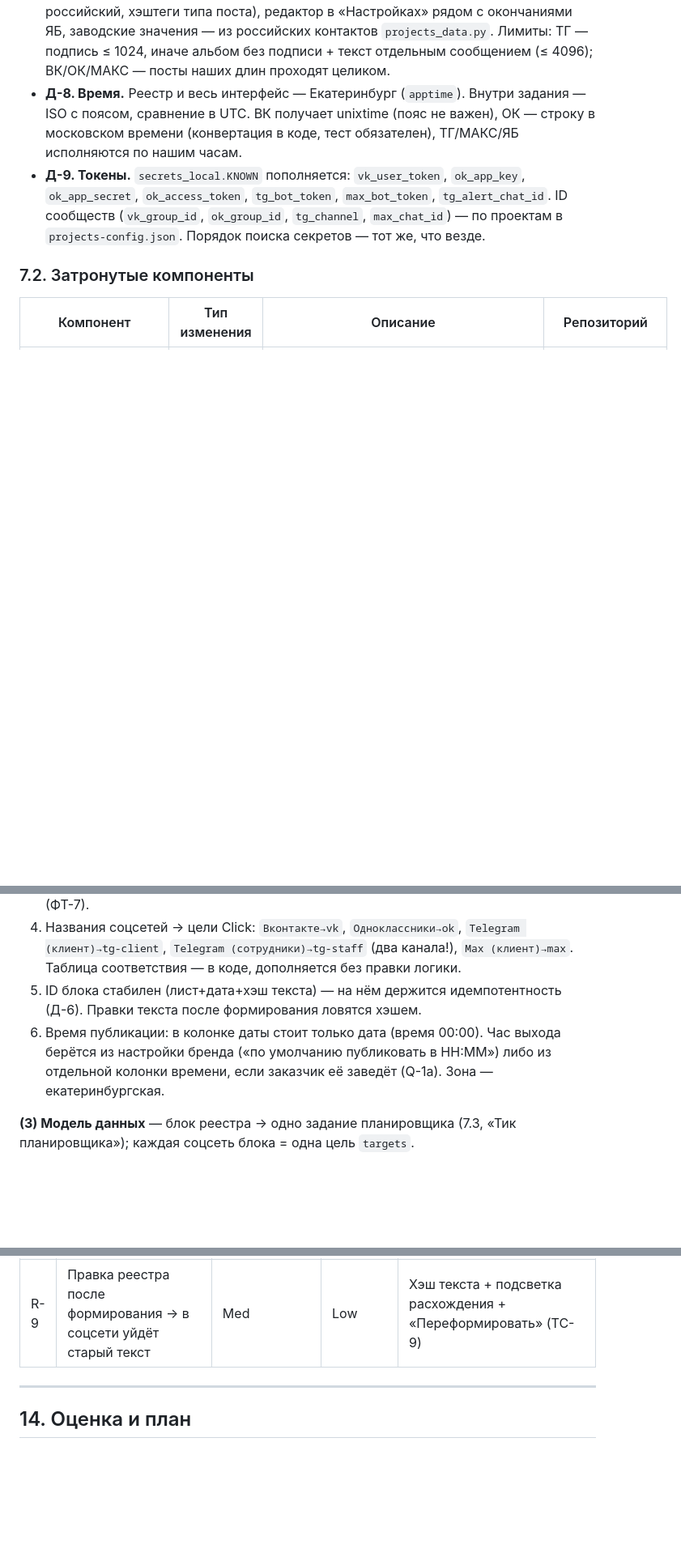
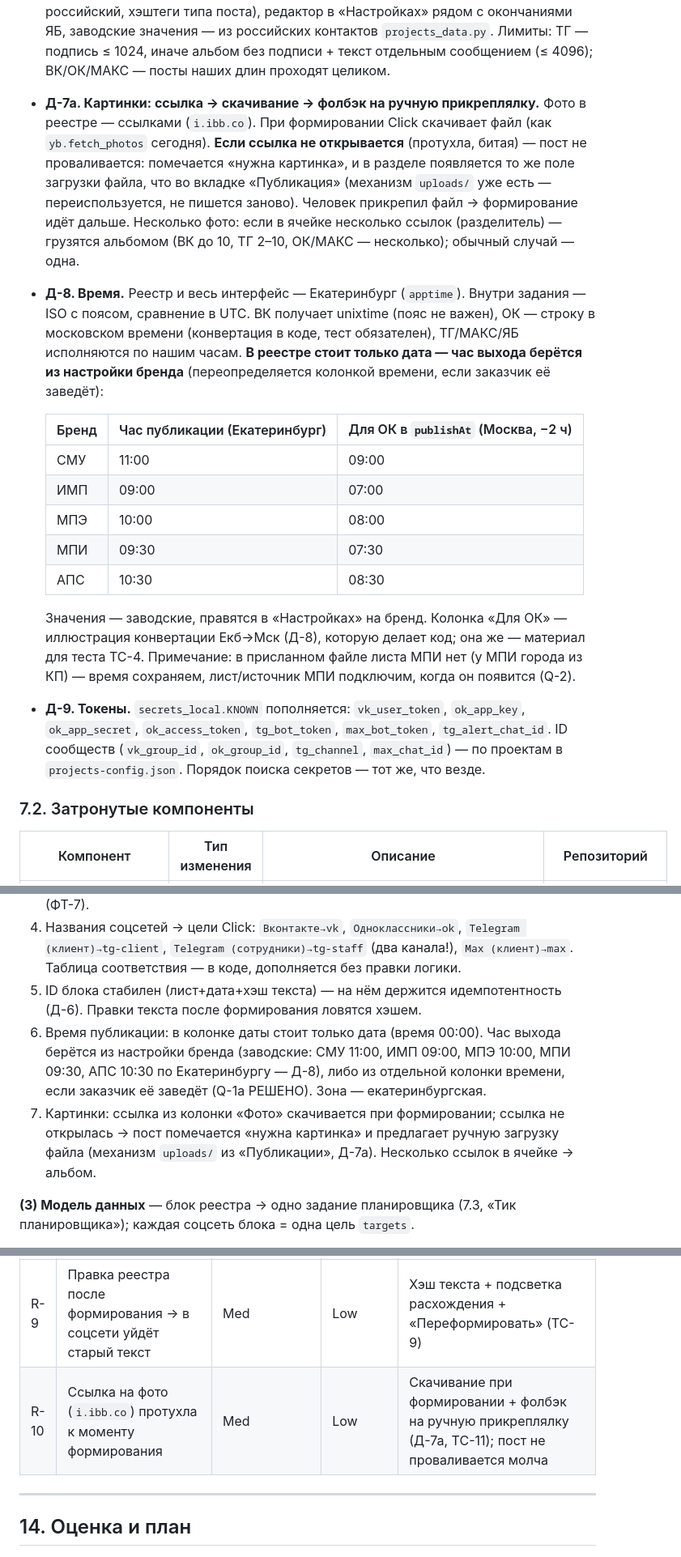
Before and after one commit to mag66530/Click, a Markdown page: ПОСТАНОВКА-Кросспостинг.md, 3 parts joined by grey strips. Shown at 81% size. Drawn GitHub-style; blank space fills up the shorter version.

Commit message:
Кросспостинг: часы публикации на бренд и фолбэк картинок на ручную прикреплялку
Заводские часы выхода (Екатеринбург): СМУ 11:00, ИМП 9:00, МПЭ 10:00,
МПИ 9:30, АПС 10:30 – настройка на бренд, для ОК код конвертирует в
московское время. Картинки: ссылка скачивается при формировании, а если
не открывается – пост не проваливается, Click просит прикрепить файл
вручную тем же полем, что во вкладке «Публикация». Добавлены тест-кейсы
на битую картинку и на время ОК, риск R-10.

Co-Authored-By: Claude Fable 5 <noreply@anthropic.com>
Claude-Session: https://claude.ai/code/session_01HaSjCpkAWs1kQhtCpbZsZX

```diff
--- a/ПОСТАНОВКА-Кросспостинг.md
+++ b/ПОСТАНОВКА-Кросспостинг.md
@@ -342,7 +344,18 @@ flowchart LR
 - **Д-5. Опоздания.** У задания два времени: плановое и крайнее (плановое + окно). Планировщик на тике: `плановое ≤ сейчас < крайнее` → выполнить с пометкой «с опозданием» (если сейчас > плановое + 60 с); `сейчас ≥ крайнее` → статус «пропущено», уведомление, никакой публикации.
 - **Д-6. Идемпотентность формирования.** Ключ поста = стабильный ID строки реестра (дата+время+проект+хэш текста). Отложка создана → её ID (ВК `post_id`, ОК `topic_id`) хранится в статусе; повторное «Сформировать» видит ключ и не создаёт второй отложки. Изменился текст → расхождение хэшей → «Переформировать» осознанным действием.
 - **Д-7. Сборка текста по площадкам.** Тело — из реестра. ЯБ: тело + окончание типа поста с контактами страны (существующий механизм, не трогаем). Соцсети: тело + «соцокончание» бренда — единый настраиваемый хвост (сайт, телефон 8-800/российский, хэштеги типа поста), редактор в «Настройках» рядом с окончаниями ЯБ, заводские значения — из российских контактов `projects_data.py`. Лимиты: ТГ — подпись ≤ 1024, иначе альбом без подписи + текст отдельным сообщением (≤ 4096); ВК/ОК/МАКС — посты наших длин проходят целиком.
-- **Д-8. Время.** Реестр и весь интерфейс — Екатеринбург (`apptime`). Внутри задания — ISO с поясом, сравнение в UTC. ВК получает unixtime (пояс не важен), ОК — строку в московском времени (конвертация в коде, тест обязателен), ТГ/МАКС/ЯБ исполняются по нашим часам.
+- **Д-7а. Картинки: ссылка → скачивание → фолбэк на ручную прикреплялку.** Фото в реестре — ссылками (`i.ibb.co`). При формировании Click скачивает файл (как `yb.fetch_photos` сегодня). **Если ссылка не открывается** (протухла, битая) — пост не проваливается: помечается «нужна картинка», и в разделе появляется то же поле загрузки файла, что во вкладке «Публикация» (механизм `uploads/` уже есть — переиспользуется, не пишется заново). Человек прикрепил файл → формирование идёт дальше. Несколько фото: если в ячейке несколько ссылок (разделитель) — грузятся альбомом (ВК до 10, ТГ 2–10, ОК/МАКС — несколько); обычный случай — одна.
+- **Д-8. Время.** Реестр и весь интерфейс — Екатеринбург (`apptime`). Внутри задания — ISO с поясом, сравнение в UTC. ВК получает unixtime (пояс не важен), ОК — строку в московском времени (конвертация в коде, тест обязателен), ТГ/МАКС/ЯБ исполняются по нашим часам. **В реестре стоит только дата — час выхода берётся из настройки бренда** (переопределяется колонкой времени, если заказчик её заведёт):
+
+  | Бренд | Час публикации (Екатеринбург) | Для ОК в `publishAt` (Москва, −2 ч) |
+  |---|---|---|
+  | СМУ | 11:00 | 09:00 |
+  | ИМП | 09:00 | 07:00 |
+  | МПЭ | 10:00 | 08:00 |
+  | МПИ | 09:30 | 07:30 |
+  | АПС | 10:30 | 08:30 |
+
+  Значения — заводские, правятся в «Настройках» на бренд. Колонка «Для ОК» — иллюстрация конвертации Екб→Мск (Д-8), которую делает код; она же — материал для теста TC-4. Примечание: в присланном файле листа МПИ нет (у МПИ города из КП) — время сохраняем, лист/источник МПИ подключим, когда он появится (Q-2).
 - **Д-9. Токены.** `secrets_local.KNOWN` пополняется: `vk_user_token`, `ok_app_key`, `ok_app_secret`, `ok_access_token`, `tg_bot_token`, `max_bot_token`, `tg_alert_chat_id`. ID сообществ (`vk_group_id`, `ok_group_id`, `tg_channel`, `max_chat_id`) — по проектам в `projects-config.json`. Порядок поиска секретов — тот же, что везде.
 
 ### 7.2. Затронутые компоненты
@@ -557,7 +570,8 @@ sequenceDiagram
 3. Берутся блоки, где дата ≥ сегодня и `Ссылка` (E) по цели пуста, — это и есть «не сформировано». Прошлое и уже заполненные E пропускаются: естественная защита от повторной публикации на уровне самого реестра, поверх реестра отправленных (ФТ-7).
 4. Названия соцсетей → цели Click: `Вконтакте→vk`, `Одноклассники→ok`, `Telegram (клиент)→tg-client`, `Telegram (сотрудники)→tg-staff` (два канала!), `Max (клиент)→max`. Таблица соответствия — в коде, дополняется без правки логики.
 5. ID блока стабилен (лист+дата+хэш текста) — на нём держится идемпотентность (Д-6). Правки текста после формирования ловятся хэшем.
-6. Время публикации: в колонке даты стоит только дата (время 00:00). Час выхода берётся из настройки бренда («по умолчанию публиковать в HH:MM») либо из отдельной колонки времени, если заказчик её заведёт (Q-1а). Зона — екатеринбургская.
+6. Время публикации: в колонке даты стоит только дата (время 00:00). Час выхода берётся из настройки бренда (заводские: СМУ 11:00, ИМП 09:00, МПЭ 10:00, МПИ 09:30, АПС 10:30 по Екатеринбургу — Д-8), либо из отдельной колонки времени, если заказчик её заведёт (Q-1а РЕШЕНО). Зона — екатеринбургская.
+7. Картинки: ссылка из колонки «Фото» скачивается при формировании; ссылка не открылась → пост помечается «нужна картинка» и предлагает ручную загрузку файла (механизм `uploads/` из «Публикации», Д-7а). Несколько ссылок в ячейке → альбом.
 
 **(3) Модель данных** — блок реестра → одно задание планировщика (7.3, «Тик планировщика»); каждая соцсеть блока = одна цель `targets`.
 
@@ -698,6 +714,7 @@ N/A — единицы постов в день; лимиты площадок (
 | R-7 | Утечка токенов = власть над сообществами брендов | Low | High | Хранение как у существующих секретов (вне репозитория, chmod 600); scope минимальные; инструкция отзыва токена в runbook |
 | R-8 | Дубли постов при повторном формировании или перезапуске | Med без защиты | High | Идемпотентность по ID строки (Д-6) + реестр отправленных (ФТ-7) + хранение ID отложек; TC-2, TC-3 |
 | R-9 | Правка реестра после формирования → в соцсети уйдёт старый текст | Med | Low | Хэш текста + подсветка расхождения + «Переформировать» (TC-9) |
+| R-10 | Ссылка на фото (`i.ibb.co`) протухла к моменту формирования | Med | Low | Скачивание при формировании + фолбэк на ручную прикреплялку (Д-7а, TC-11); пост не проваливается молча |
 
 ---
 
```
Also changed, not shown: other parts of ПОСТАНОВКА-Кросспостинг.md (+7 -2 lines).
